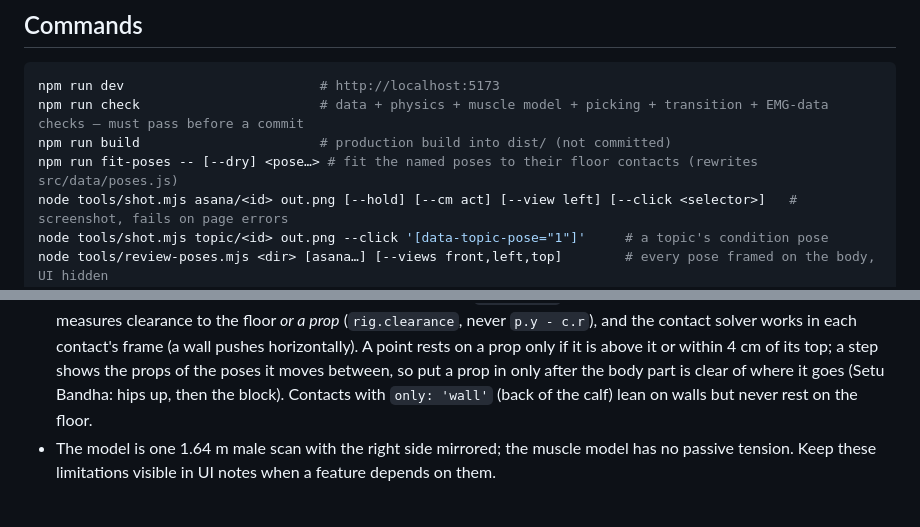
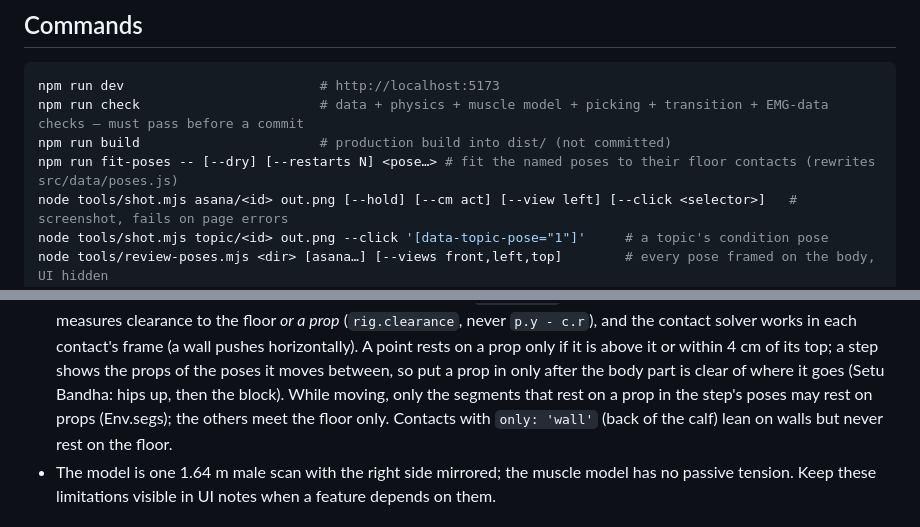
Before and after one commit to TranThinh96/anatomy-yoga-v2, a Markdown page: CLAUDE.md, 2 parts joined by grey strips. Drawn GitHub-style.

Commit message:
Docs: fit-poses --restarts, prop support while moving, kneeling-foot and wide-knee pitfalls
Co-Authored-By: Claude Opus 5.5 <noreply@anthropic.com>
Claude-Session: https://claude.ai/code/session_01W1p9LixwREwxntnZmwmwu4

```diff
--- a/CLAUDE.md
+++ b/CLAUDE.md
@@ -11,7 +11,7 @@ muscle activation). Vite + three.js, vanilla JS, no framework, no TypeScript. Se
 npm run dev                         # http://localhost:5173
 npm run check                       # data + physics + muscle model + picking + transition + EMG-data checks – must pass before a commit
 npm run build                       # production build into dist/ (not committed)
-npm run fit-poses -- [--dry] <pose…> # fit the named poses to their floor contacts (rewrites src/data/poses.js)
+npm run fit-poses -- [--dry] [--restarts N] <pose…> # fit the named poses to their floor contacts (rewrites src/data/poses.js)
 node tools/shot.mjs asana/<id> out.png [--hold] [--cm act] [--view left] [--click <selector>]   # screenshot, fails on page errors
 node tools/shot.mjs topic/<id> out.png --click '[data-topic-pose="1"]'     # a topic's condition pose
 node tools/review-poses.mjs <dir> [asana…] [--views front,left,top]        # every pose framed on the body, UI hidden
@@ -97,6 +97,8 @@ Data files:
   and the contact solver works in each contact's frame (a wall pushes horizontally). A point rests on a prop
   only if it is above it or within 4 cm of its top; a step shows the props of the poses it moves between,
   so put a prop in only after the body part is clear of where it goes (Setu Bandha: hips up, then the block).
+  While moving, only the segments that rest on a prop in the step's poses may rest on props (Env.segs);
+  the others meet the floor only.
   Contacts with `only: 'wall'` (back of the calf) lean on walls but never rest on the floor.
 - The model is one 1.64 m male scan with the right side mirrored; the muscle model has no passive
   tension. Keep these limitations visible in UI notes when a feature depends on them.
```
Also changed, not shown: 1 other file.
